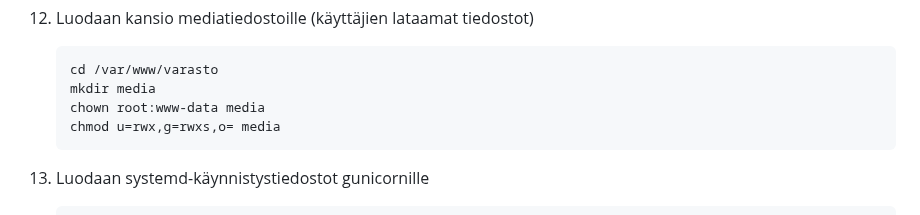
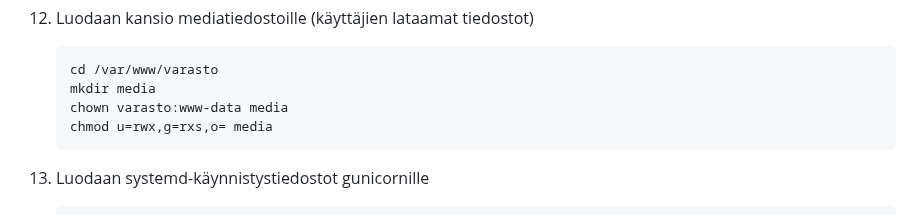
Before and after one commit to Raision-seudun-koulutuskuntayhtyma/varastohallinta, a Markdown page: debian/README.md, the part around the change. Drawn GitHub-style.

Commit message:
Korjaa media-kansion oikeudet

```diff
--- a/debian/README.md
+++ b/debian/README.md
@@ -113,8 +113,8 @@ oikeaan osoitteeseen komennoissa ja tiedostoissa.
 
         cd /var/www/varasto
         mkdir media
-        chown root:www-data media
-        chmod u=rwx,g=rwxs,o= media
+        chown varasto:www-data media
+        chmod u=rwx,g=rxs,o= media
 
 13. Luodaan systemd-käynnistystiedostot gunicornille
 
```
